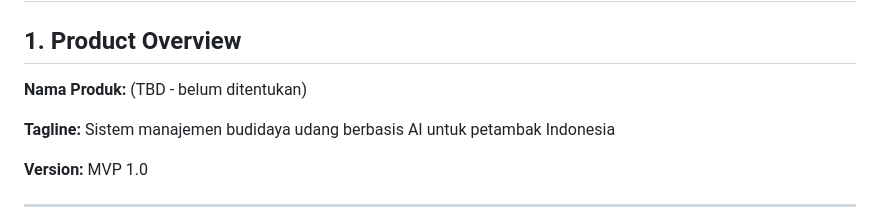
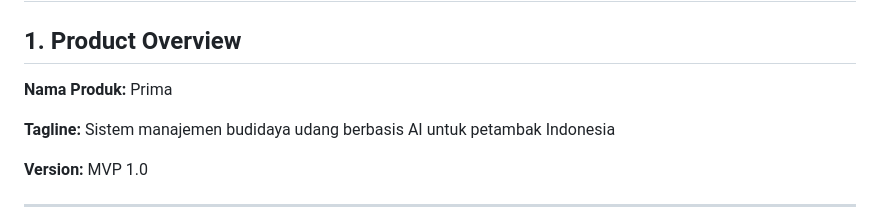
Before and after one commit to Anang-Programmer/Prima, a Markdown page: docs/PRD.md, the part around the change. Rendered like a GitHub page.

```diff
--- a/docs/PRD.md
+++ b/docs/PRD.md
@@ -4,7 +4,7 @@
 
 ## 1. Product Overview
 
-**Nama Produk:** (TBD - belum ditentukan)
+**Nama Produk:** Prima
 
 **Tagline:** Sistem manajemen budidaya udang berbasis AI untuk petambak Indonesia
 
```
Also changed, not shown: docs/FITUR.md (added, +406 -0 lines).
